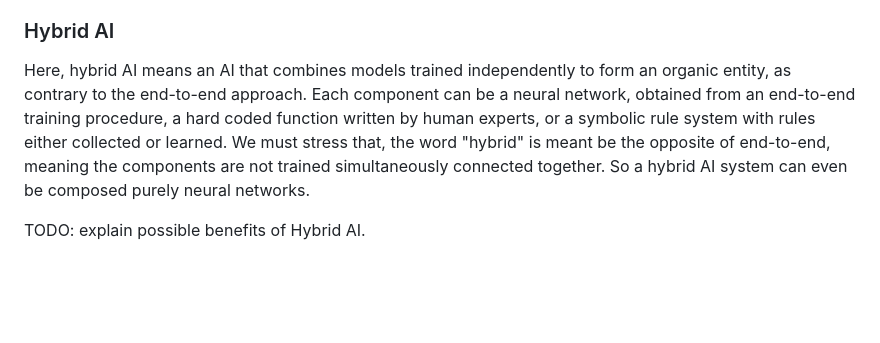
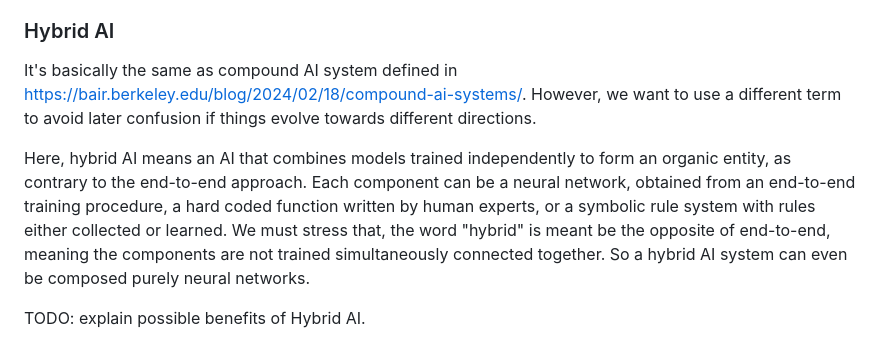
Before and after one commit to xiyuzhai-husky-lang/impress, a Markdown page: intro.md, the part around the change. GitHub-like rendering; blank space fills up the shorter version.

```diff
--- a/intro.md
+++ b/intro.md
@@ -6,7 +6,9 @@ Today, everything is about AI, and AI is about function approximation. The most
 
 ### Hybrid AI
 
-Here, hybrid AI means an AI that combines models trained independently to form an organic entity, as contrary to the end-to-end approach. Each component can be a neural network, obtained from an end-to-end training procedure, a hard coded function written by human experts, or a symbolic rule system with rules either collected or learned. We must stress that, the word "hybrid" is meant be the opposite of end-to-end, meaning the components are not trained simultaneously connected together. So a hybrid AI system can even be composed purely neural networks.
+It's basically the same as compound AI system defined in https://bair.berkeley.edu/blog/2024/02/18/compound-ai-systems/. However, we want to use a different term to avoid later confusion if things evolve towards different directions.
+
+Here, hybrid AI means an AI that combines models trained independently to form an organic entity, as contrary to the end-to-end approach.  Each component can be a neural network, obtained from an end-to-end training procedure, a hard coded function written by human experts, or a symbolic rule system with rules either collected or learned. We must stress that, the word "hybrid" is meant be the opposite of end-to-end, meaning the components are not trained simultaneously connected together. So a hybrid AI system can even be composed purely neural networks.
 
 TODO: explain possible benefits of Hybrid AI.
 
```
